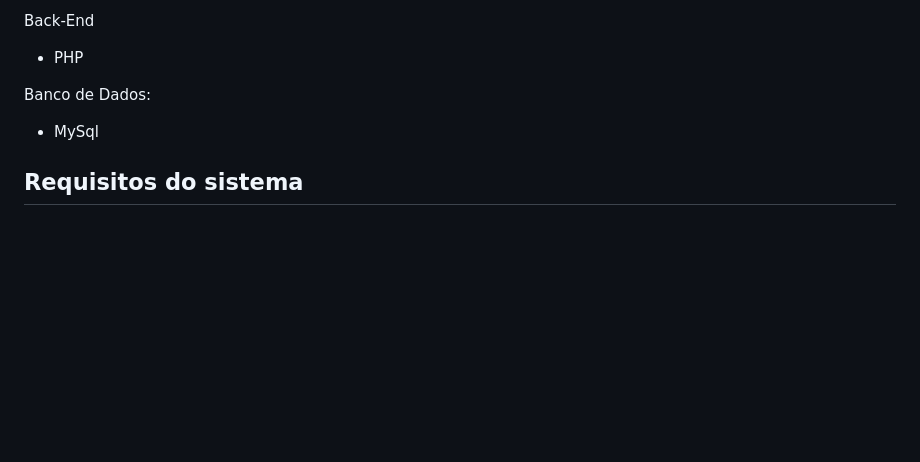
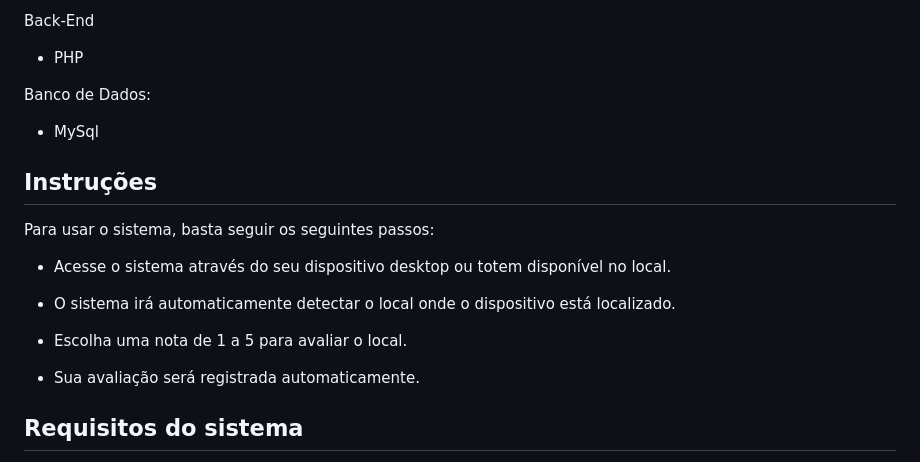
Before and after one commit to Projeto-Satisfacao/Projeto_Satisfacao, a Markdown page: README.md, the part around the change. Drawn GitHub-style; blank space fills up the shorter version.

```diff
--- a/README.md
+++ b/README.md
@@ -18,6 +18,17 @@ Back-End
 
 Banco de Dados:
 - MySql
+
+## Instruções
+Para usar o sistema, basta seguir os seguintes passos:
+
+- Acesse o sistema através do seu dispositivo desktop ou totem disponível no local.
+
+- O sistema irá automaticamente detectar o local onde o dispositivo está localizado.
+
+- Escolha uma nota de 1 a 5 para avaliar o local.
+
+- Sua avaliação será registrada automaticamente.
 
 ## Requisitos do sistema
 Os requisitos de um sistema são as especificações e funcionalidades que o sistema deve ter para atender às necessidades dos usuários. Eles incluem, principalmente, requisitos funcionais e requisitos não-funcionais. Existem vários outros tipos de requisitos, o uso deles vai depender do projeto sendo trabalhado.
```
